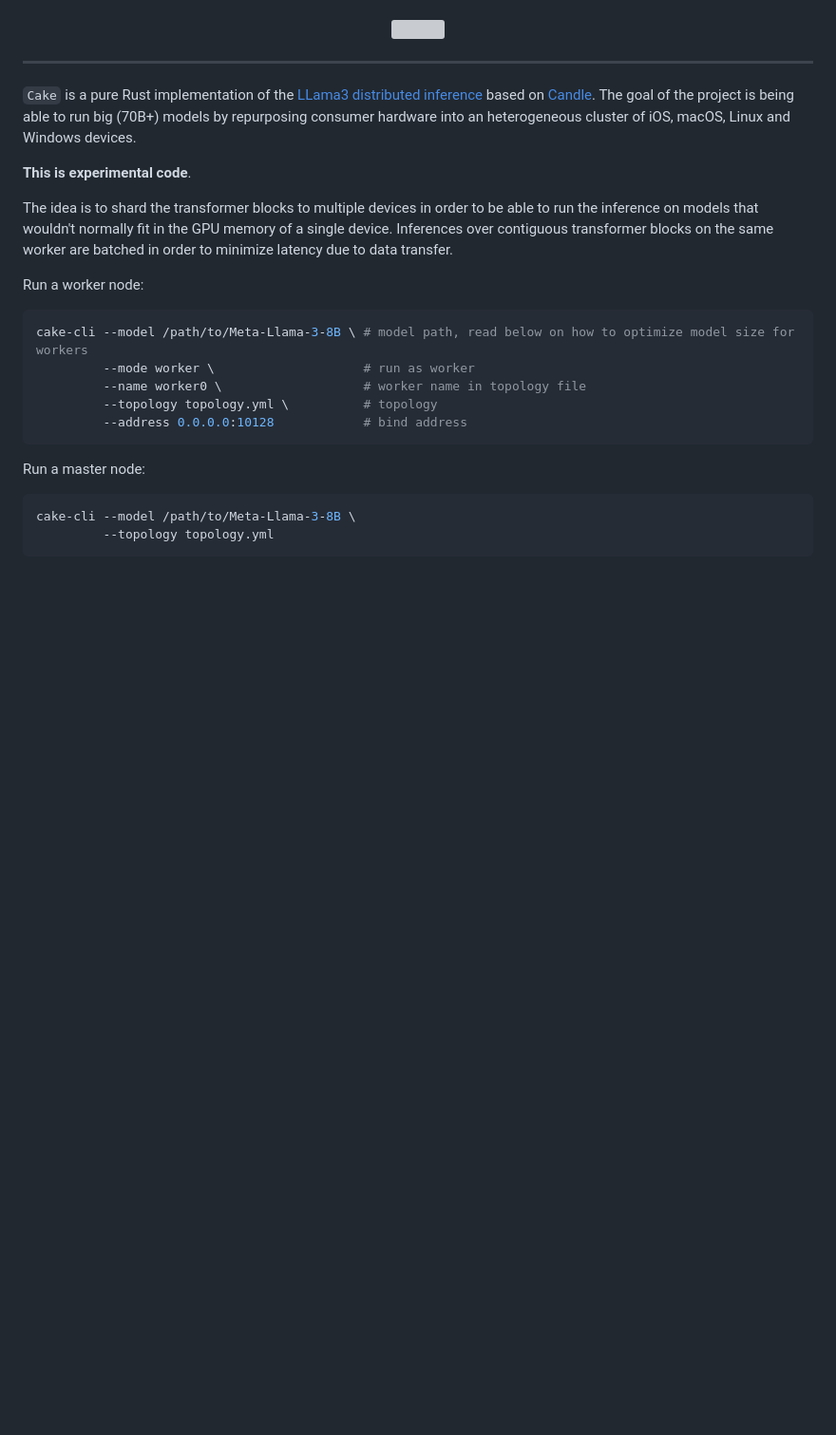
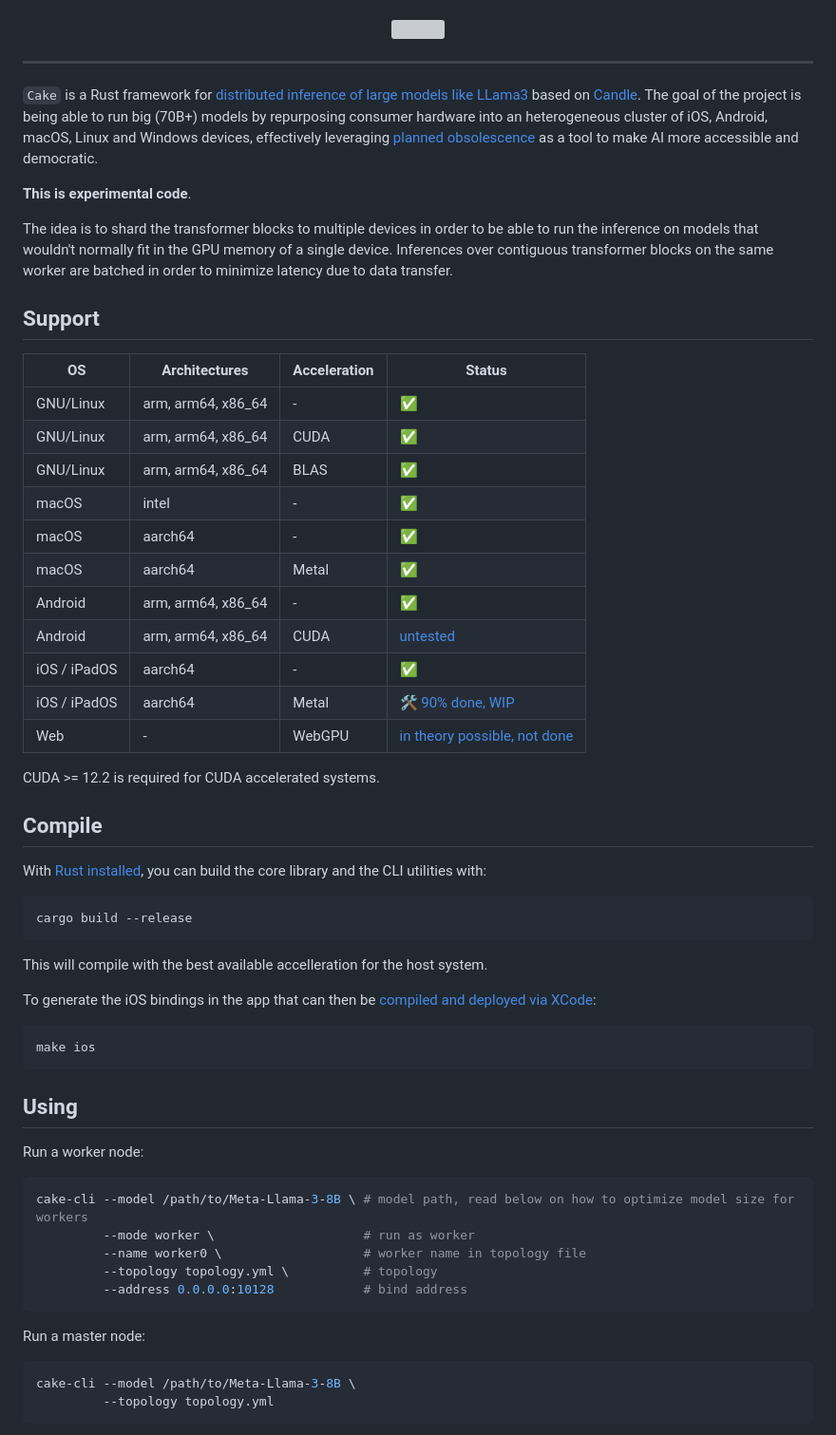
Before and after one commit to evilsocket/cake, a Markdown page: README.md, the part around the change printed below. Shown: that part at 95% size. GitHub-like rendering; blank space fills up the shorter version; grey boxes are pictures that could not be loaded.

Commit message:
docs: readme update

````diff
--- a/README.md
+++ b/README.md
@@ -7,11 +7,49 @@
 </p>
 <hr/>
 
-`Cake` is a pure Rust implementation of the [LLama3 distributed inference](https://x.com/evilsocket/status/1812110504531259900) based on [Candle](https://github.com/huggingface/candle). The goal of the project is being able to run big (70B+) models by repurposing consumer hardware into an heterogeneous cluster of iOS, macOS, Linux and Windows devices.
+
+`Cake` is a Rust framework for [distributed inference of large models like LLama3](https://x.com/evilsocket/status/1812110504531259900) based on [Candle](https://github.com/huggingface/candle). The goal of the project is being able to run big (70B+) models by repurposing consumer hardware into an heterogeneous cluster of iOS, Android, macOS, Linux and Windows devices, effectively leveraging [planned obsolescence](https://en.wikipedia.org/wiki/Planned_obsolescence) as a tool to make AI more accessible and democratic.
 
 **This is experimental code**.
 
 The idea is to shard the transformer blocks to multiple devices in order to be able to run the inference on models that wouldn't normally fit in the GPU memory of a single device. Inferences over contiguous transformer blocks on the same worker are batched in order to minimize latency due to data transfer.
+
+## Support
+
+| OS                           | Architectures | Acceleration | Status |
+|----------------------------------|------------------|------------------|------------------|
+| GNU/Linux                 | arm, arm64, x86_64 | -                | ✅ |
+| GNU/Linux                 | arm, arm64, x86_64 | CUDA                | ✅ |
+| GNU/Linux                 | arm, arm64, x86_64 | BLAS                | ✅ |
+| macOS                 | intel | -                | ✅ |
+| macOS                 | aarch64 | -                | ✅ |
+| macOS                 | aarch64 | Metal                | ✅ |
+| Android                | arm, arm64, x86_64 | - | ✅ |
+| Android                | arm, arm64, x86_64 | CUDA | [untested](https://docs.nvidia.com/gameworks/content/technologies/mobile/cuda_android_main.htm) |
+| iOS / iPadOS                 | aarch64 | -                | ✅ |
+| iOS / iPadOS                 | aarch64 | Metal                | 🛠️  [90% done, WIP](https://github.com/huggingface/candle/issues/2322) |
+| Web                 | - | WebGPU                | [in theory possible, not done](https://onnxruntime.ai/docs/tutorials/web/ep-webgpu.html) |
+
+CUDA >= 12.2 is required for CUDA accelerated systems.
+
+## Compile
+
+With [Rust installed](https://www.rust-lang.org/tools/install), you can build the core library and the CLI utilities with:
+
+```sh
+cargo build --release
+```
+
+This will compile with the best available accelleration for the host system.
+
+
+To generate the iOS bindings in the app that can then be [compiled and deployed via XCode](https://github.com/evilsocket/cake/tree/main/cake-ios-worker-app):
+
+```sh
+make ios
+```
+
+## Using
 
 Run a worker node:
 
````
Also changed, not shown: other parts of README.md (+0 -20 lines).
